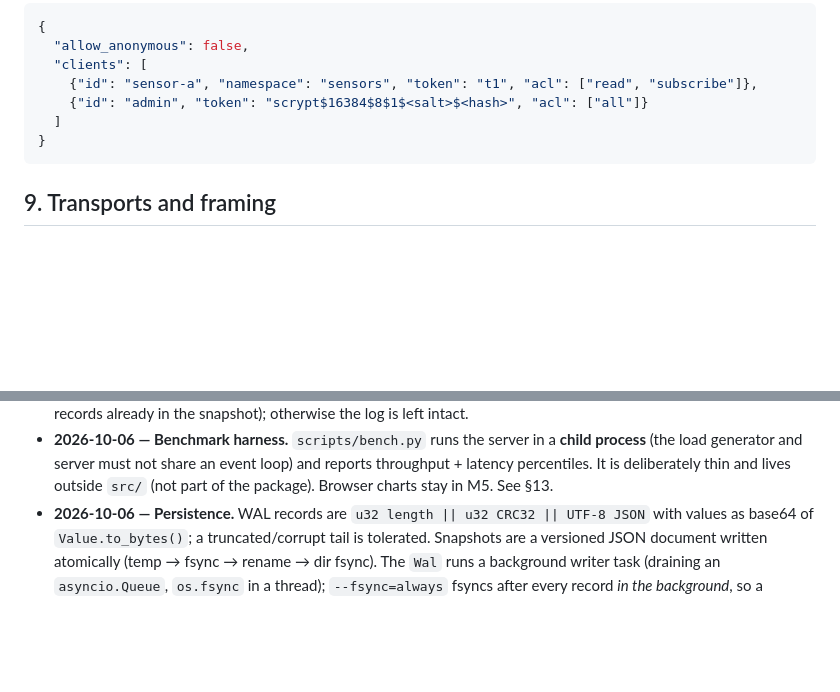
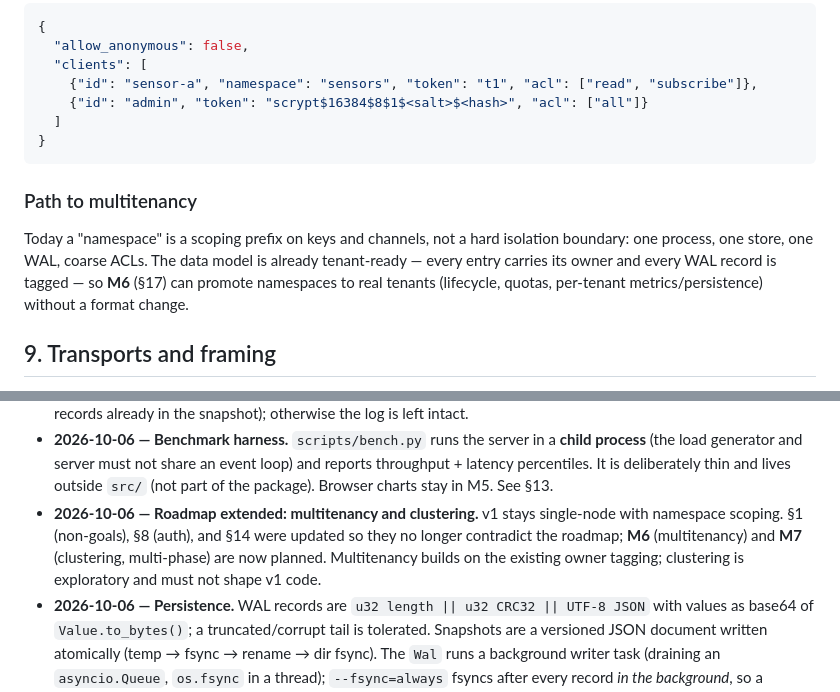
Before and after one commit to heizelnut/creek, a Markdown page: AGENTS.md, 2 parts joined by grey strips. Drawn GitHub-style; blank space fills up the shorter version.

````diff
--- a/AGENTS.md
+++ b/AGENTS.md
@@ -268,6 +270,13 @@ Auth file schema:
 }
 ```
 
+### Path to multitenancy
+
+Today a "namespace" is a scoping prefix on keys and channels, not a hard isolation boundary: one
+process, one store, one WAL, coarse ACLs. The data model is already tenant-ready — every entry
+carries its owner and every WAL record is tagged — so **M6** (§17) can promote namespaces to real
+tenants (lifecycle, quotas, per-tenant metrics/persistence) without a format change.
+
 ## 9. Transports and framing
 
 - **WebSocket (native):** framing only. Each binary frame carries exactly one RESP2
@@ -471,6 +501,11 @@ Notable decisions future work must respect (newest last).
   (the load generator and server must not share an event loop) and reports throughput + latency
   percentiles. It is deliberately thin and lives outside `src/` (not part of the package). Browser
   charts stay in M5. See §13.
+- **2026-10-06 — Roadmap extended: multitenancy and clustering.** v1 stays single-node with
+  namespace scoping. §1 (non-goals), §8 (auth), and §14 were updated so they no longer contradict
+  the roadmap; **M6** (multitenancy) and **M7** (clustering, multi-phase) are now planned.
+  Multitenancy builds on the existing owner tagging; clustering is exploratory and must not shape
+  v1 code.
 - **2026-10-06 — Persistence.** WAL records are ``u32 length || u32 CRC32 || UTF-8 JSON`` with
   values as base64 of `Value.to_bytes()`; a truncated/corrupt tail is tolerated. Snapshots are a
   versioned JSON document written atomically (temp → fsync → rename → dir fsync). The `Wal` runs a
````
Also changed, not shown: other parts of AGENTS.md (+30 -7 lines), PROTOCOL.md (+6 -0 lines).
